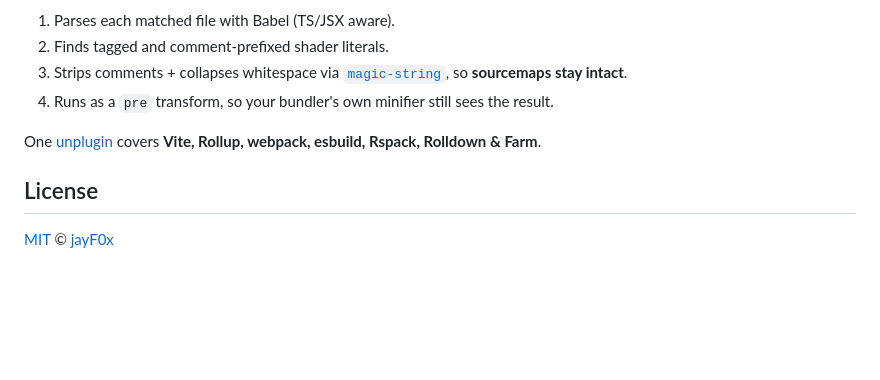
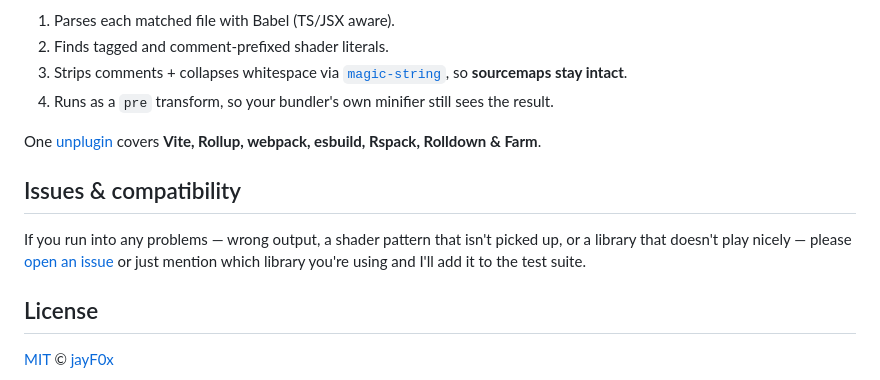
Before and after one commit to jayf0x/compress-shader-literals, a Markdown page: README.md, the part around the change. GitHub-like rendering; blank space fills up the shorter version.

Commit message:
++Issues & compatibility

```diff
--- a/README.md
+++ b/README.md
@@ -113,6 +113,10 @@ Nothing clever, which is the point:
 
 One [unplugin](https://github.com/unjs/unplugin) covers **Vite, Rollup, webpack, esbuild, Rspack, Rolldown & Farm**.
 
+## Issues & compatibility
+
+If you run into any problems — wrong output, a shader pattern that isn't picked up, or a library that doesn't play nicely — please [open an issue](https://github.com/jayf0x/compress-shader-literals/issues) or just mention which library you're using and I'll add it to the test suite.
+
 ## License
 
 [MIT](./LICENSE) © [jayF0x](https://github.com/jayf0x)
```
